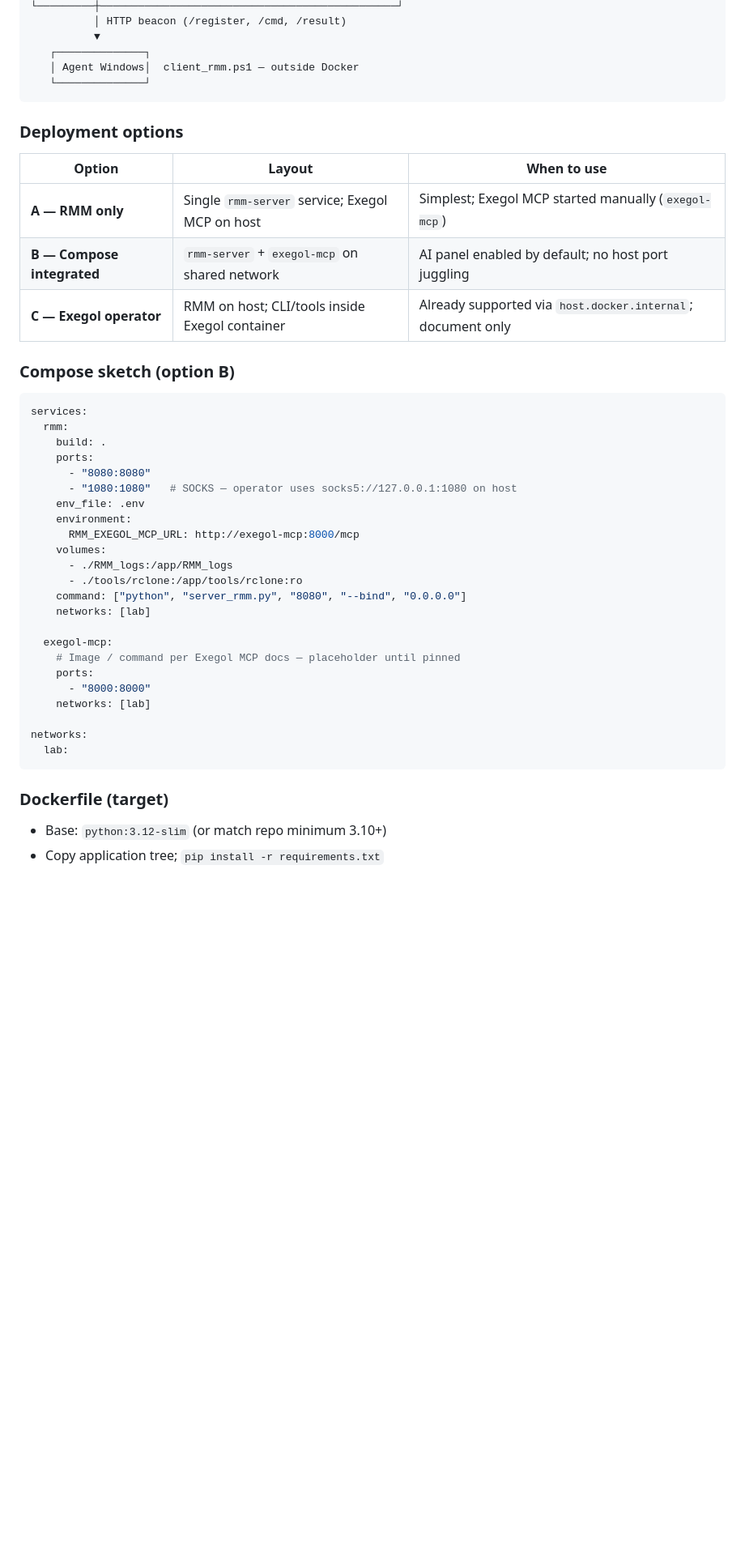
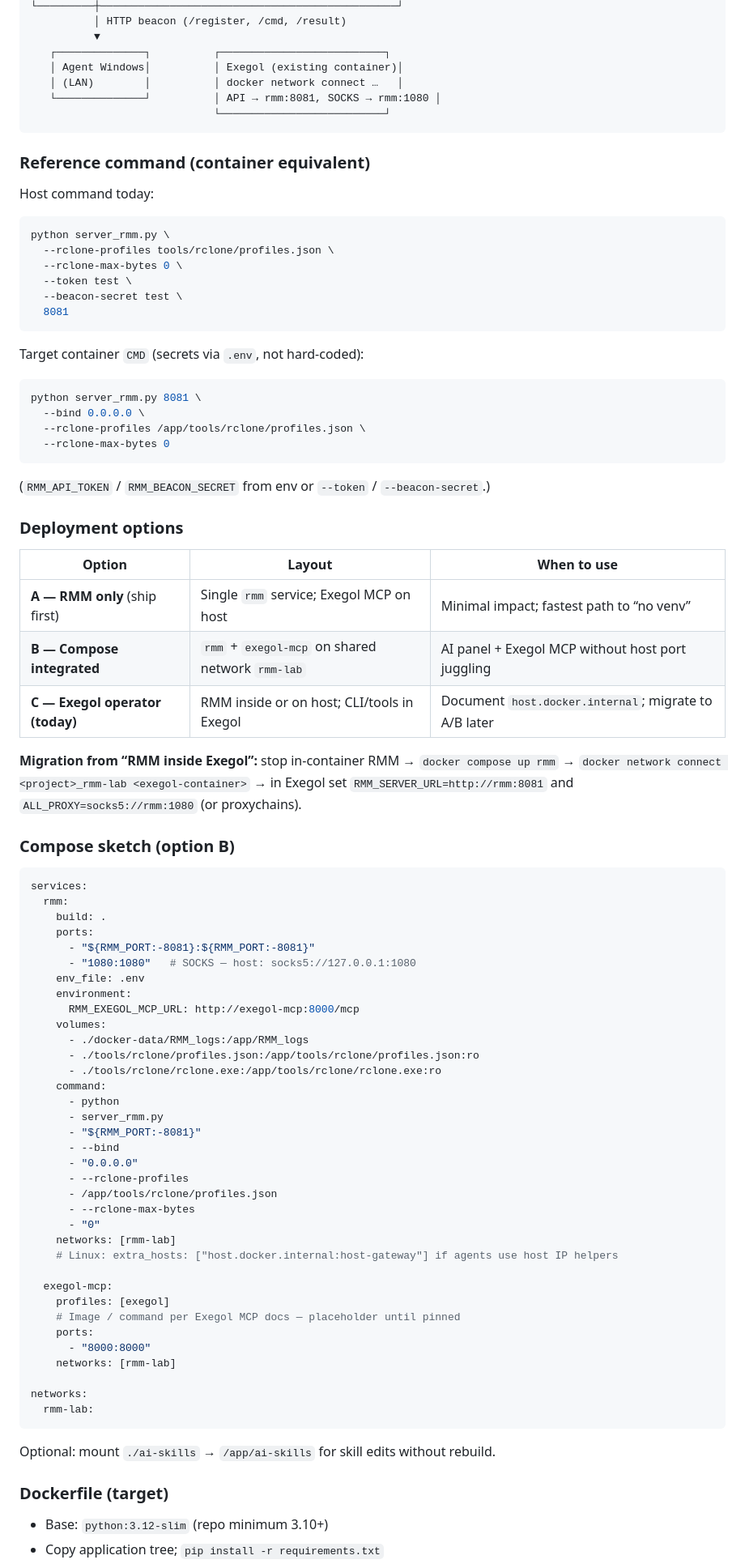
Before and after one commit to CyrilleFranchet/Minimal-RMM, a Markdown page: docs/tech-plan.md, the part around one of its changes. Shown at 81% size. GitHub-like rendering; blank space fills up the shorter version.

````diff
--- a/docs/tech-plan.md
+++ b/docs/tech-plan.md
@@ -790,18 +795,46 @@ The **Windows agent** (`client_rmm.ps1`) is deployed separately on managed hosts
 └─────────┼───────────────────────────────────────────────┘
           │ HTTP beacon (/register, /cmd, /result)
           ▼
-   ┌──────────────┐
-   │ Agent Windows│  client_rmm.ps1 — outside Docker
-   └──────────────┘
+   ┌──────────────┐          ┌──────────────────────────┐
+   │ Agent Windows│          │ Exegol (existing container)│
+   │ (LAN)        │          │ docker network connect …   │
+   └──────────────┘          │ API → rmm:8081, SOCKS → rmm:1080 │
+                             └──────────────────────────┘
 ```
+
+### Reference command (container equivalent)
+
+Host command today:
+
+```bash
+python server_rmm.py \
+  --rclone-profiles tools/rclone/profiles.json \
+  --rclone-max-bytes 0 \
+  --token test \
+  --beacon-secret test \
+  8081
+```
+
+Target container `CMD` (secrets via `.env`, not hard-coded):
+
+```bash
+python server_rmm.py 8081 \
+  --bind 0.0.0.0 \
+  --rclone-profiles /app/tools/rclone/profiles.json \
+  --rclone-max-bytes 0
+```
+
+(`RMM_API_TOKEN` / `RMM_BEACON_SECRET` from env or `--token` / `--beacon-secret`.)
 
 ### Deployment options
 
 | Option | Layout | When to use |
 |--------|--------|-------------|
-| **A — RMM only** | Single `rmm-server` service; Exegol MCP on host | Simplest; Exegol MCP started manually (`exegol-mcp`) |
-| **B — Compose integrated** | `rmm-server` + `exegol-mcp` on shared network | AI panel enabled by default; no host port juggling |
-| **C — Exegol operator** | RMM on host; CLI/tools inside Exegol container | Already supported via `host.docker.internal`; document only |
+| **A — RMM only** (ship first) | Single `rmm` service; Exegol MCP on host | Minimal impact; fastest path to “no venv” |
+| **B — Compose integrated** | `rmm` + `exegol-mcp` on shared network `rmm-lab` | AI panel + Exegol MCP without host port juggling |
+| **C — Exegol operator (today)** | RMM inside or on host; CLI/tools in Exegol | Document `host.docker.internal`; migrate to A/B later |
+
+**Migration from “RMM inside Exegol”:** stop in-container RMM → `docker compose up rmm` → `docker network connect <project>_rmm-lab <exegol-container>` → in Exegol set `RMM_SERVER_URL=http://rmm:8081` and `ALL_PROXY=socks5://rmm:1080` (or proxychains).
 
 ### Compose sketch (option B)
 
@@ -810,28 +843,42 @@ services:
   rmm:
     build: .
     ports:
-      - "8080:8080"
-      - "1080:1080"   # SOCKS — operator uses socks5://127.0.0.1:1080 on host
+      - "${RMM_PORT:-8081}:${RMM_PORT:-8081}"
+      - "1080:1080"   # SOCKS — host: socks5://127.0.0.1:1080
     env_file: .env
     environment:
       RMM_EXEGOL_MCP_URL: http://exegol-mcp:8000/mcp
     volumes:
-      - ./RMM_logs:/app/RMM_logs
-      - ./tools/rclone:/app/tools/rclone:ro
-    command: ["python", "server_rmm.py", "8080", "--bind", "0.0.0.0"]
-    networks: [lab]
+      - ./docker-data/RMM_logs:/app/RMM_logs
+      - ./tools/rclone/profiles.json:/app/tools/rclone/profiles.json:ro
+      - ./tools/rclone/rclone.exe:/app/tools/rclone/rclone.exe:ro
+    command:
+      - python
+      - server_rmm.py
+      - "${RMM_PORT:-8081}"
+      - --bind
+      - "0.0.0.0"
+      - --rclone-profiles
+      - /app/tools/rclone/profiles.json
+      - --rclone-max-bytes
+      - "0"
+    networks: [rmm-lab]
+    # Linux: extra_hosts: ["host.docker.internal:host-gateway"] if agents use host IP helpers
 
   exegol-mcp:
+    profiles: [exegol]
     # Image / command per Exegol MCP docs — placeholder until pinned
     ports:
       - "8000:8000"
-    networks: [lab]
+    networks: [rmm-lab]
 
 networks:
-  lab:
+  rmm-lab:
 ```
+
+Optional: mount `./ai-skills` → `/app/ai-skills` for skill edits without rebuild.
 
 ### Dockerfile (target)
 
-- Base: `python:3.12-slim` (or match repo minimum 3.10+)
+- Base: `python:3.12-slim` (repo minimum 3.10+)
 - Copy application tree; `pip install -r requirements.txt`
````
Also changed, not shown: other parts of docs/tech-plan.md (+67 -32 lines), docs/progress.md (+2 -1 lines).
